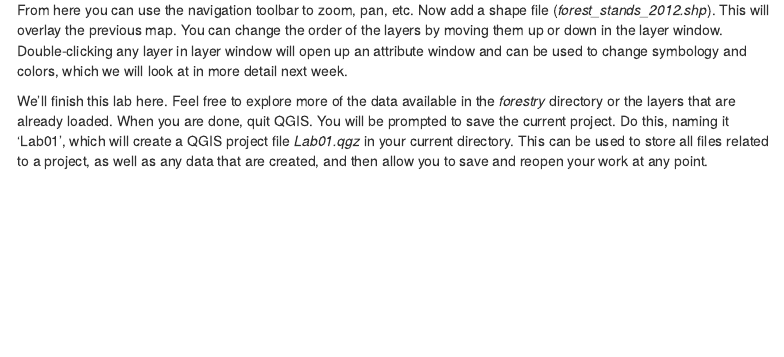
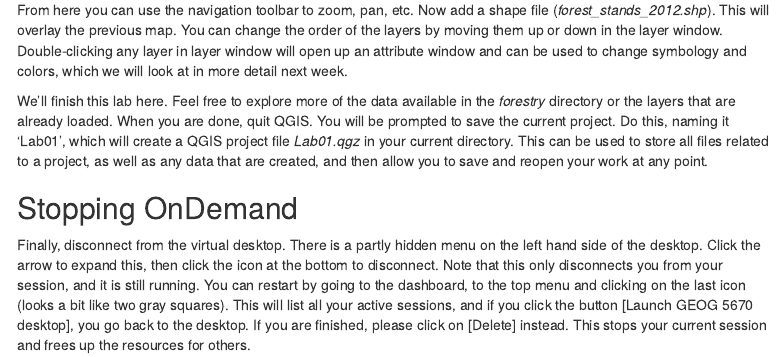
Before and after one commit to simonbrewer/geog5670, an R Markdown document (Lab01/GEOG_5670_Lab_01_Intro_to_QGIS_CHPC.Rmd): the page in a window 1100 px wide, from 6960 px down. Rendered offline with R 4.5, knitr and Pandoc, with nearby package versions; menus at the side of the page are left out.

Commit message:
Instructions for stopping

```diff
--- a/Lab01/GEOG_5670_Lab_01_Intro_to_QGIS_CHPC.Rmd
+++ b/Lab01/GEOG_5670_Lab_01_Intro_to_QGIS_CHPC.Rmd
@@ -160,3 +160,7 @@ In the QGIS interface, go to the [Layer] menu at the top, then [Add Layer] -> [A
 From here you can use the navigation toolbar to zoom, pan, etc. Now add a shape file (*forest_stands_2012.shp*). This will overlay the previous map. You can change the order of the layers by moving them up or down in the layer window. Double-clicking any layer in layer window will open up an attribute window and can be used to change symbology and colors, which we will look at in more detail next week.
 
 We'll finish this lab here. Feel free to explore more of the data available in the *forestry* directory or the layers that are already loaded. When you are done, quit QGIS. You will be prompted to save the current project. Do this, naming it 'Lab01', which will create a QGIS project file *Lab01.qgz* in your current directory. This can be used to store all files related to a project, as well as any data that are created, and then allow you to save and reopen your work at any point.
+
+## Stopping OnDemand
+
+Finally, disconnect from the virtual desktop. There is a partly hidden menu on the left hand side of the desktop. Click the arrow to expand this, then click the icon at the bottom to disconnect. Note that this only disconnects you from your session, and it is still running. You can restart by going to the dashboard, to the top menu and clicking on the last icon (looks a bit like two gray squares). This will list all your active sessions, and if you click the button [Launch GEOG 5670 desktop], you go back to the desktop. If you are finished, please click on [Delete] instead. This stops your current session and frees up the resources for others.
```
